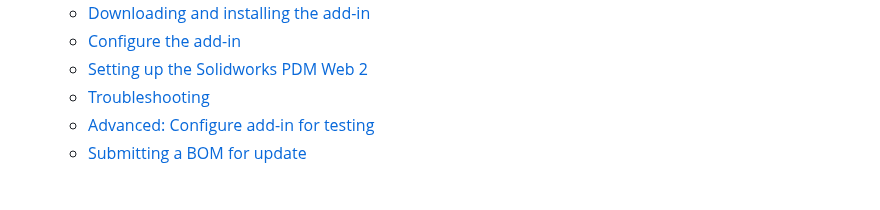
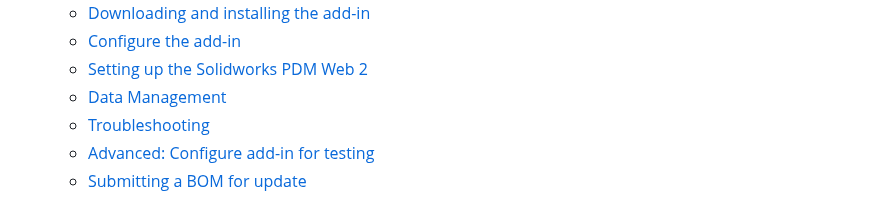
Before and after one commit to SharpSync/documentation, a Markdown page: SUMMARY.md, the part around the change. GitHub-like rendering.

```diff
--- a/SUMMARY.md
+++ b/SUMMARY.md
@@ -127,6 +127,7 @@
   * [Downloading and installing the add-in](data-sources/solidworks-pdm/downloading-and-installing-the-add-in.md)
   * [Configure the add-in](data-sources/solidworks-pdm/configure-the-add-in.md)
   * [Setting up the Solidworks PDM Web 2](data-sources/solidworks-pdm/setting-up-the-solidworks-pdm-web-2.md)
+  * [Data Management](data-sources/solidworks-pdm/data-management.md)
   * [Troubleshooting](data-sources/solidworks-pdm/troubleshooting.md)
   * [Advanced: Configure add-in for testing](data-sources/solidworks-pdm/advanced-configure-add-in-for-testing.md)
   * [Submitting a BOM for update](data-sources/solidworks-pdm/submitting-a-bom-for-update.md)
```
Also changed, not shown: data-sources/solidworks-pdm/data-management.md (added, +178 -0 lines), .gitbook/assets/image (44).png (added), .gitbook/assets/image (45).png (added).
